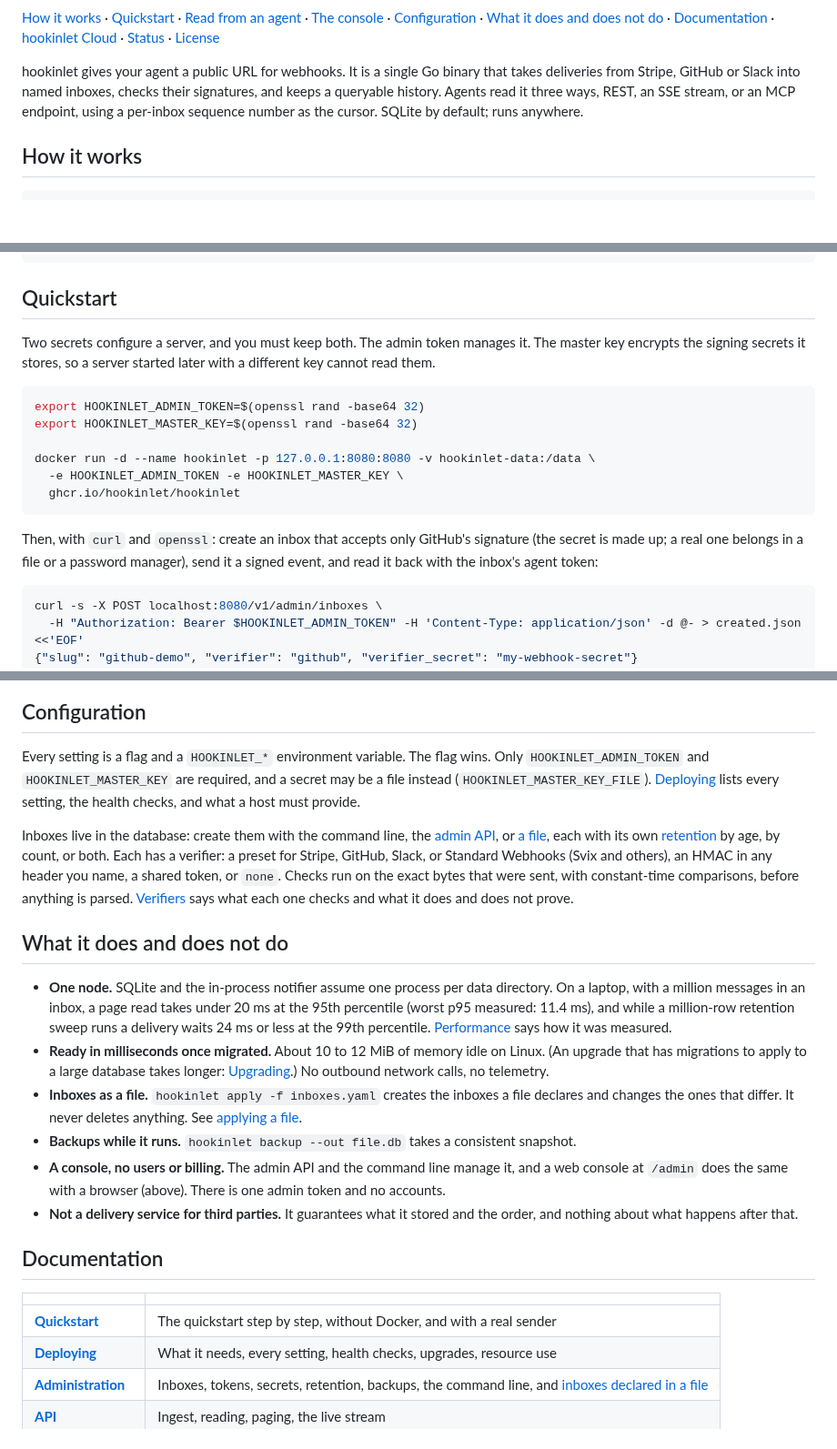
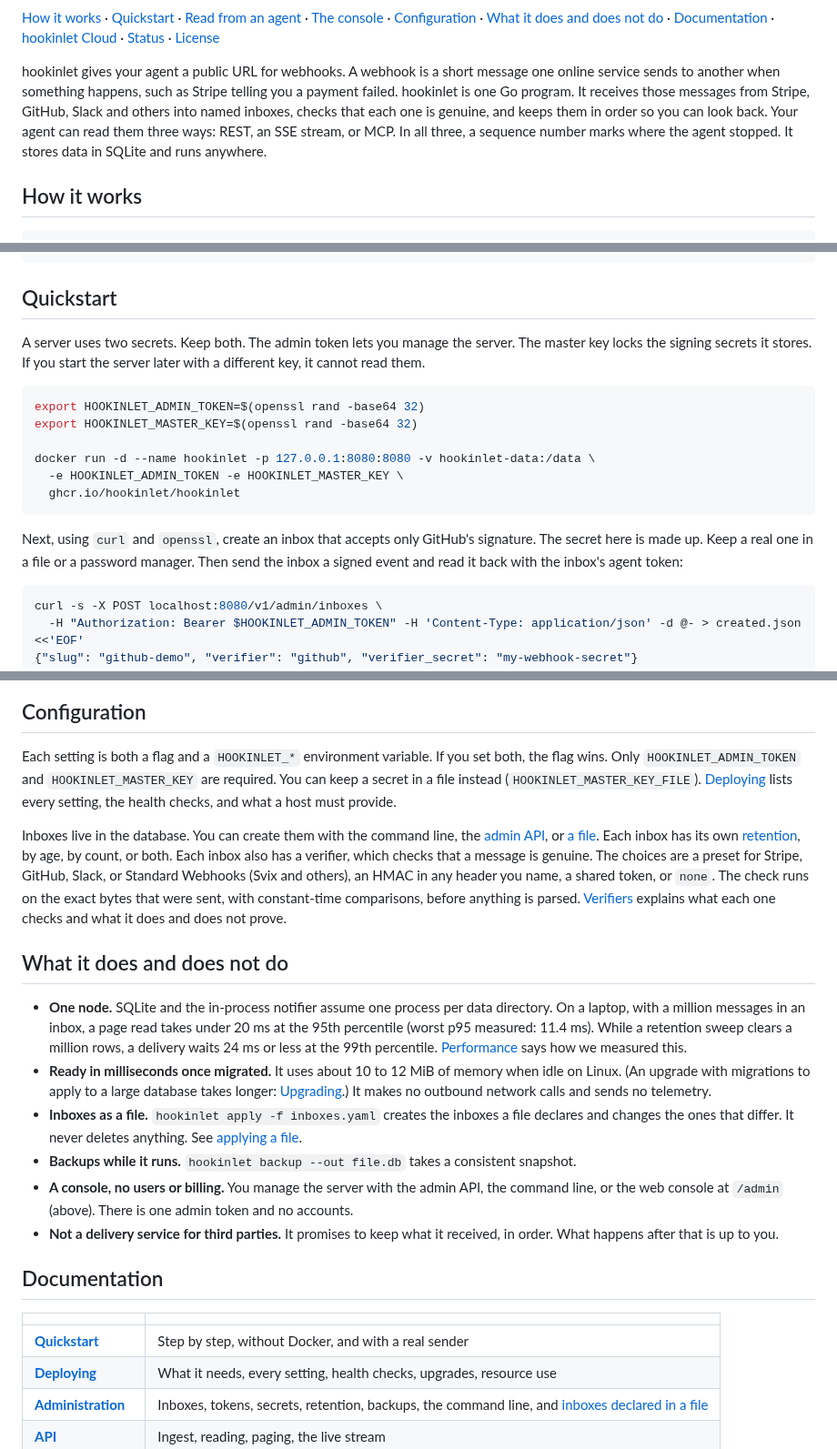
Before and after one commit to hookinlet/hookinlet, a Markdown page: README.md, 3 parts joined by grey strips. Shown at 91% size. Drawn GitHub-style; blank space fills up the shorter version.

````diff
--- a/README.md
+++ b/README.md
@@ -14,10 +14,11 @@
 [What it does and does not do](#what-it-does-and-does-not-do) · [Documentation](#documentation) ·
 [hookinlet Cloud](#hookinlet-cloud) · [Status](#status) · [License](#license)
 
-hookinlet gives your agent a public URL for webhooks. It is a single Go binary that takes deliveries from Stripe,
-GitHub or Slack into named inboxes, checks their signatures, and keeps a queryable history. Agents read it three
-ways, REST, an SSE stream, or an MCP endpoint, using a per-inbox sequence number as the cursor. SQLite by default;
-runs anywhere.
+hookinlet gives your agent a public URL for webhooks. A webhook is a short message one online service sends to
+another when something happens, such as Stripe telling you a payment failed. hookinlet is one Go program. It
+receives those messages from Stripe, GitHub, Slack and others into named inboxes, checks that each one is genuine,
+and keeps them in order so you can look back. Your agent can read them three ways: REST, an SSE stream, or MCP. In
+all three, a sequence number marks where the agent stopped. It stores data in SQLite and runs anywhere.
 
 ## How it works
 
@@ -33,8 +34,8 @@ agent   reads what came after the last seq it handled: REST, an SSE stream, or M
 
 ## Quickstart
 
-Two secrets configure a server, and you must keep both. The admin token manages it. The master key encrypts the
-signing secrets it stores, so a server started later with a different key cannot read them.
+A server uses two secrets. Keep both. The admin token lets you manage the server. The master key locks the signing
+secrets it stores. If you start the server later with a different key, it cannot read them.
 
 ```sh
 export HOOKINLET_ADMIN_TOKEN=$(openssl rand -base64 32)
@@ -45,8 +46,9 @@ docker run -d --name hookinlet -p 127.0.0.1:8080:8080 -v hookinlet-data:/data \
   ghcr.io/hookinlet/hookinlet
 ```
 
-Then, with `curl` and `openssl`: create an inbox that accepts only GitHub's signature (the secret is made up; a real
-one belongs in a file or a password manager), send it a signed event, and read it back with the inbox's agent token:
+Next, using `curl` and `openssl`, create an inbox that accepts only GitHub's signature. The secret here is made up.
+Keep a real one in a file or a password manager. Then send the inbox a signed event and read it back with the
+inbox's agent token:
 
 <!-- exercise -->
 ```sh
@@ -131,35 +137,41 @@ text, never as HTML. `HOOKINLET_ADMIN_UI=false` turns it off. [Administration](d
 
 ## Configuration
 
-Every setting is a flag and a `HOOKINLET_*` environment variable. The flag wins. Only `HOOKINLET_ADMIN_TOKEN` and
-`HOOKINLET_MASTER_KEY` are required, and a secret may be a file instead (`HOOKINLET_MASTER_KEY_FILE`).
-[Deploying](docs/deploying.md#settings) lists every setting, the health checks, and what a host must provide.
+Each setting is both a flag and a `HOOKINLET_*` environment variable. If you set both, the flag wins. Only
+`HOOKINLET_ADMIN_TOKEN` and `HOOKINLET_MASTER_KEY` are required. You can keep a secret in a file instead
+(`HOOKINLET_MASTER_KEY_FILE`). [Deploying](docs/deploying.md#settings) lists every setting, the health checks, and
+what a host must provide.
 
-Inboxes live in the database: create them with the command line, the [admin API](docs/admin.md), or
-[a file](docs/admin.md#applying-a-file), each with its own [retention](docs/admin.md#retention) by age, by count,
-or both. Each has a verifier: a preset for Stripe, GitHub, Slack, or Standard Webhooks (Svix and others), an HMAC
-in any header you name, a shared token, or `none`. Checks run on the exact bytes that were sent, with constant-time
-comparisons, before anything is parsed. [Verifiers](docs/verifiers.md#the-presets) says what each one checks and
-what it does and does not prove.
+Inboxes live in the database. You can create them with the command line, the [admin API](docs/admin.md), or
+[a file](docs/admin.md#applying-a-file). Each inbox has its own [retention](docs/admin.md#retention), by age, by
+count, or both. Each inbox also has a verifier, which checks that a message is genuine. The choices are a preset for
+Stripe, GitHub, Slack, or Standard Webhooks (Svix and others), an HMAC in any header you name, a shared token, or
+`none`. The check runs on the exact bytes that were sent, with constant-time comparisons, before anything is
+parsed. [Verifiers](docs/verifiers.md#the-presets) explains what each one checks and what it does and does not
+prove.
 
 ## What it does and does not do
 
 - **One node.** SQLite and the in-process notifier assume one process per data directory. On a laptop, with a
-  million messages in an inbox, a page read takes under 20 ms at the 95th percentile (worst p95 measured: 11.4 ms),
-  and while a million-row retention sweep runs a delivery waits 24 ms or less at the 99th percentile. [Performance](docs/performance.md) says how it was measured.
-- **Ready in milliseconds once migrated.** About 10 to 12 MiB of memory idle on Linux. (An upgrade that has migrations to apply to a large database takes longer: [Upgrading](docs/deploying.md#upgrading).) No outbound network calls, no telemetry.
-- **Inboxes as a file.** `hookinlet apply -f inboxes.yaml` creates the inboxes a file declares and changes the ones that
-  differ. It never deletes anything. See [applying a file](docs/admin.md#applying-a-file).
+  million messages in an inbox, a page read takes under 20 ms at the 95th percentile (worst p95 measured: 11.4 ms).
+  While a retention sweep clears a million rows, a delivery waits 24 ms or less at the 99th percentile.
+  [Performance](docs/performance.md) says how we measured this.
+- **Ready in milliseconds once migrated.** It uses about 10 to 12 MiB of memory when idle on Linux. (An upgrade with
+  migrations to apply to a large database takes longer: [Upgrading](docs/deploying.md#upgrading).) It makes no
+  outbound network calls and sends no telemetry.
+- **Inboxes as a file.** `hookinlet apply -f inboxes.yaml` creates the inboxes a file declares and changes the ones
+  that differ. It never deletes anything. See [applying a file](docs/admin.md#applying-a-file).
 - **Backups while it runs.** `hookinlet backup --out file.db` takes a consistent snapshot.
-- **A console, no users or billing.** The admin API and the command line manage it, and a web console at `/admin` does the same with a browser (above). There is one admin token and no accounts.
-- **Not a delivery service for third parties.** It guarantees what it stored and the order, and nothing about what
-  happens after that.
+- **A console, no users or billing.** You manage the server with the admin API, the command line, or the web console
+  at `/admin` (above). There is one admin token and no accounts.
+- **Not a delivery service for third parties.** It promises to keep what it received, in order. What happens
+  after that is up to you.
 
 ## Documentation
 
 | | |
 |---|---|
-| [**Quickstart**](docs/quickstart.md) | The quickstart step by step, without Docker, and with a real sender |
+| [**Quickstart**](docs/quickstart.md) | Step by step, without Docker, and with a real sender |
 | [**Deploying**](docs/deploying.md) | What it needs, every setting, health checks, upgrades, resource use |
 | [**Administration**](docs/admin.md) | Inboxes, tokens, secrets, retention, backups, the command line, and [inboxes declared in a file](docs/admin.md#applying-a-file) |
 | [**API**](docs/api.md) | Ingest, reading, paging, the live stream |
````
Also changed, not shown: other parts of README.md (+44 -40 lines).
